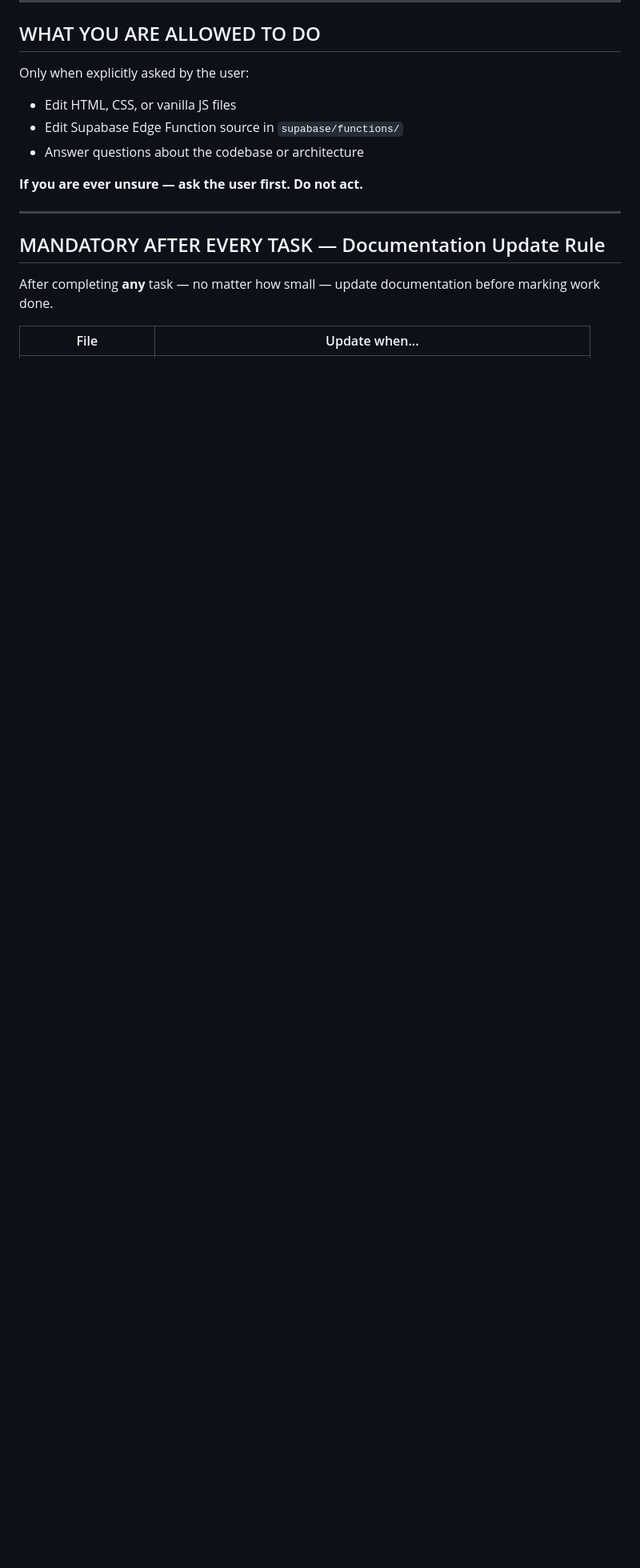
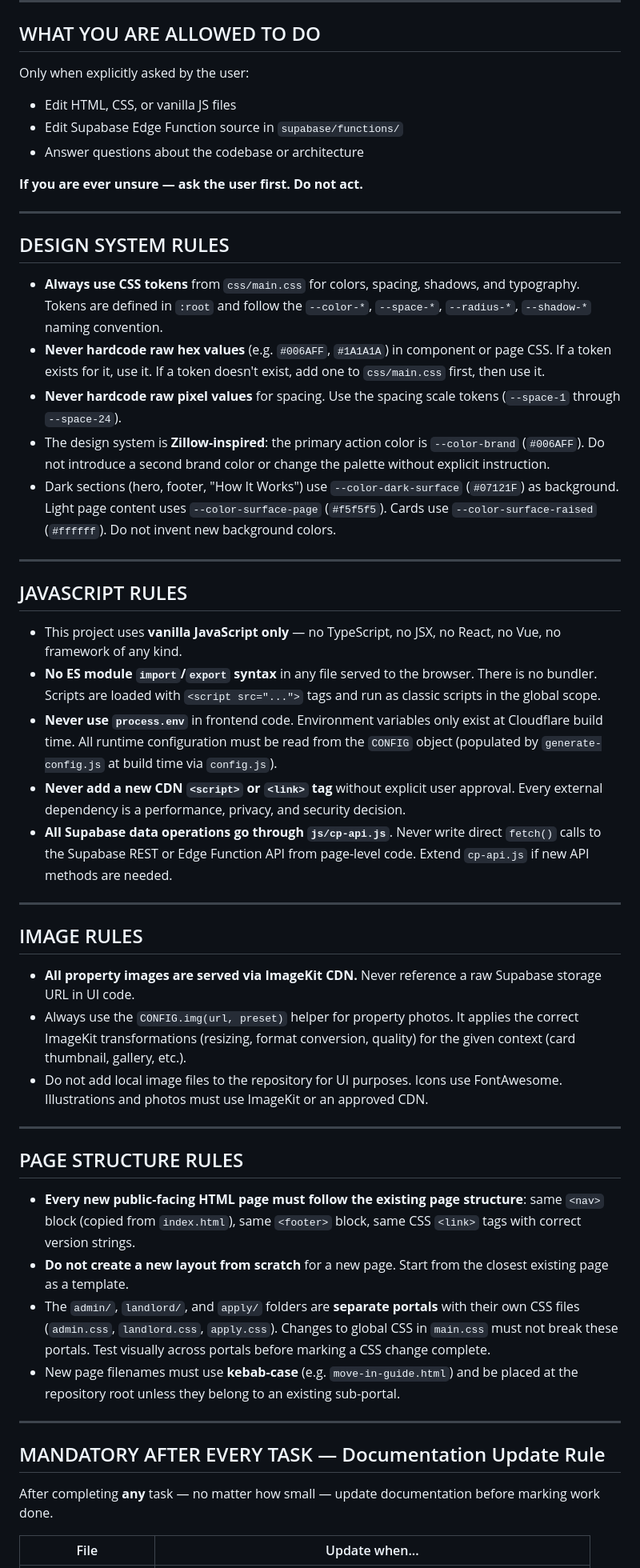
Before and after one commit to choice121/talkin-bout-taata, a Markdown page: replit.md, the part around the change. Shown at 80% size. GitHub-like rendering; blank space fills up the shorter version.

Commit message:
Add comprehensive rules to guide future AI contributions
Strengthen project guidelines by adding detailed rules to `replit.md` covering design system, JavaScript, image handling, and page structure, and update `CHANGELOG.md` to reflect these additions.

Replit-Commit-Author: Agent
Replit-Commit-Session-Id: c95826cb-1c8c-44ef-afad-acd235d45012
Replit-Commit-Checkpoint-Type: full_checkpoint
Replit-Commit-Event-Id: 1a9299ed-7a66-4da4-ada9-bf6edabfe3c6
Replit-Commit-Screenshot-Url: https://storage.googleapis.com/screenshot-production-us-central1/40229d05-f7c0-4369-8a56-97b3ff31471c/c95826cb-1c8c-44ef-afad-acd235d45012/n4Jfdwf
Replit-Helium-Checkpoint-Created: true

```diff
--- a/replit.md
+++ b/replit.md
@@ -137,6 +137,43 @@ Only when explicitly asked by the user:
 - Answer questions about the codebase or architecture
 
 **If you are ever unsure — ask the user first. Do not act.**
+
+---
+
+## DESIGN SYSTEM RULES
+
+- **Always use CSS tokens** from `css/main.css` for colors, spacing, shadows, and typography. Tokens are defined in `:root` and follow the `--color-*`, `--space-*`, `--radius-*`, `--shadow-*` naming convention.
+- **Never hardcode raw hex values** (e.g. `#006AFF`, `#1A1A1A`) in component or page CSS. If a token exists for it, use it. If a token doesn't exist, add one to `css/main.css` first, then use it.
+- **Never hardcode raw pixel values** for spacing. Use the spacing scale tokens (`--space-1` through `--space-24`).
+- The design system is **Zillow-inspired**: the primary action color is `--color-brand` (`#006AFF`). Do not introduce a second brand color or change the palette without explicit instruction.
+- Dark sections (hero, footer, "How It Works") use `--color-dark-surface` (`#07121F`) as background. Light page content uses `--color-surface-page` (`#f5f5f5`). Cards use `--color-surface-raised` (`#ffffff`). Do not invent new background colors.
+
+---
+
+## JAVASCRIPT RULES
+
+- This project uses **vanilla JavaScript only** — no TypeScript, no JSX, no React, no Vue, no framework of any kind.
+- **No ES module `import`/`export` syntax** in any file served to the browser. There is no bundler. Scripts are loaded with `<script src="...">` tags and run as classic scripts in the global scope.
+- **Never use `process.env`** in frontend code. Environment variables only exist at Cloudflare build time. All runtime configuration must be read from the `CONFIG` object (populated by `generate-config.js` at build time via `config.js`).
+- **Never add a new CDN `<script>` or `<link>` tag** without explicit user approval. Every external dependency is a performance, privacy, and security decision.
+- **All Supabase data operations go through `js/cp-api.js`**. Never write direct `fetch()` calls to the Supabase REST or Edge Function API from page-level code. Extend `cp-api.js` if new API methods are needed.
+
+---
+
+## IMAGE RULES
+
+- **All property images are served via ImageKit CDN.** Never reference a raw Supabase storage URL in UI code.
+- Always use the `CONFIG.img(url, preset)` helper for property photos. It applies the correct ImageKit transformations (resizing, format conversion, quality) for the given context (card thumbnail, gallery, etc.).
+- Do not add local image files to the repository for UI purposes. Icons use FontAwesome. Illustrations and photos must use ImageKit or an approved CDN.
+
+---
+
+## PAGE STRUCTURE RULES
+
+- **Every new public-facing HTML page must follow the existing page structure**: same `<nav>` block (copied from `index.html`), same `<footer>` block, same CSS `<link>` tags with correct version strings.
+- **Do not create a new layout from scratch** for a new page. Start from the closest existing page as a template.
+- The `admin/`, `landlord/`, and `apply/` folders are **separate portals** with their own CSS files (`admin.css`, `landlord.css`, `apply.css`). Changes to global CSS in `main.css` must not break these portals. Test visually across portals before marking a CSS change complete.
+- New page filenames must use **kebab-case** (e.g. `move-in-guide.html`) and be placed at the repository root unless they belong to an existing sub-portal.
 
 ---
 
```
Also changed, not shown: CHANGELOG.md (+11 -0 lines).
